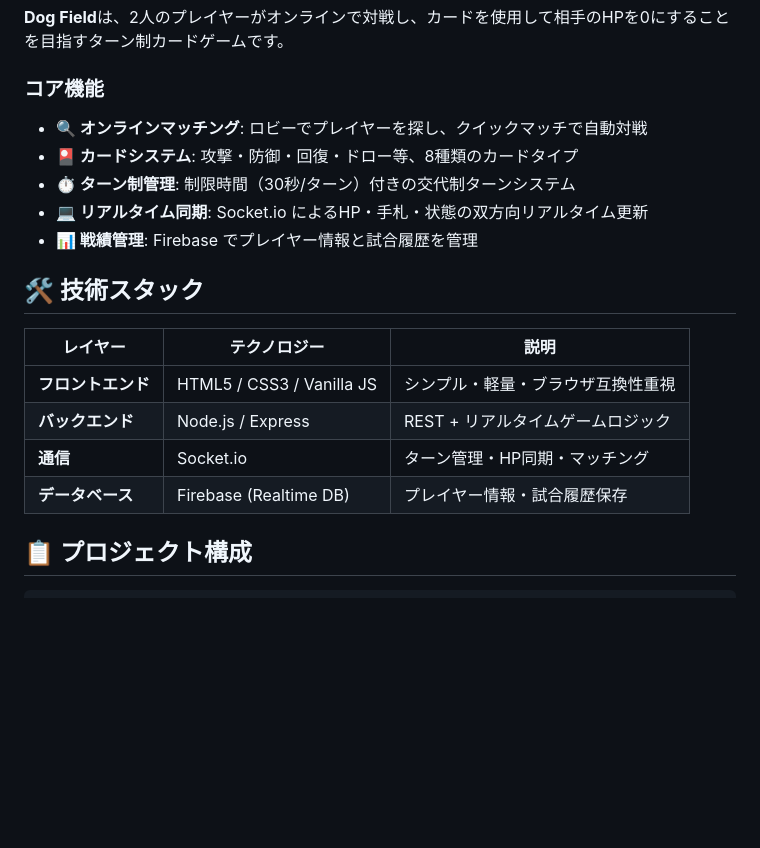
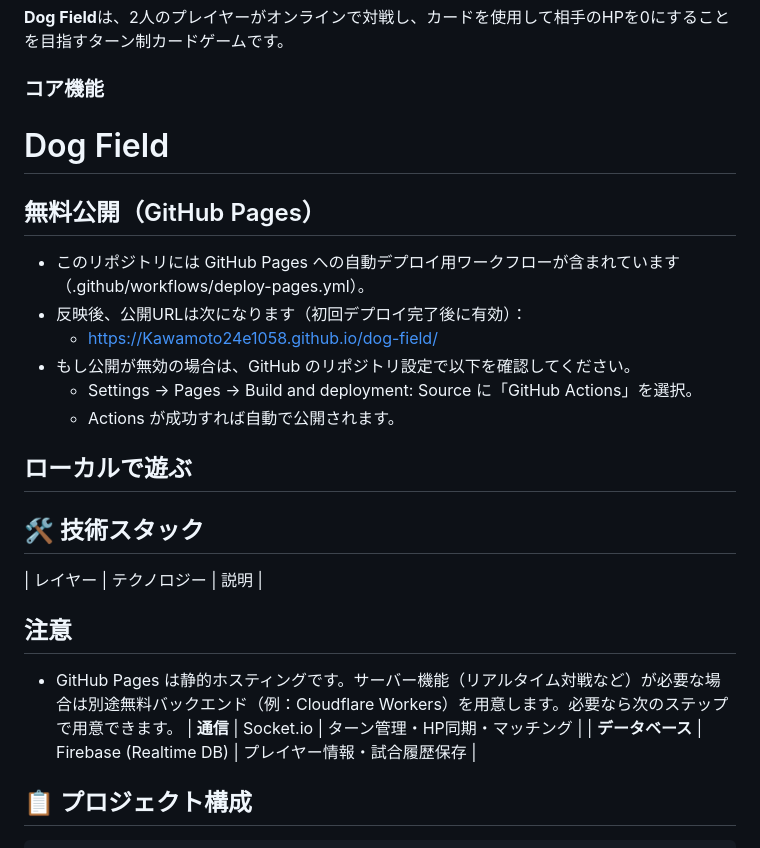
Before and after one commit to Kawamoto24e1058/dog-field, a Markdown page: README.md, the part around the change. GitHub-like rendering; blank space fills up the shorter version.

Commit message:
Docs: add GitHub Pages URL and free hosting notes

```diff
--- a/README.md
+++ b/README.md
@@ -8,18 +8,24 @@
 
 ### コア機能
 
-- **🔍 オンラインマッチング**: ロビーでプレイヤーを探し、クイックマッチで自動対戦
-- **🎴 カードシステム**: 攻撃・防御・回復・ドロー等、8種類のカードタイプ
-- **⏱️ ターン制管理**: 制限時間（30秒/ターン）付きの交代制ターンシステム
-- **💻 リアルタイム同期**: Socket.io によるHP・手札・状態の双方向リアルタイム更新
-- **📊 戦績管理**: Firebase でプレイヤー情報と試合履歴を管理
 
+# Dog Field
+
+## 無料公開（GitHub Pages）
+- このリポジトリには GitHub Pages への自動デプロイ用ワークフローが含まれています（.github/workflows/deploy-pages.yml）。
+- 反映後、公開URLは次になります（初回デプロイ完了後に有効）：
+   - https://Kawamoto24e1058.github.io/dog-field/
+- もし公開が無効の場合は、GitHub のリポジトリ設定で以下を確認してください。
+   - Settings → Pages → Build and deployment: Source に「GitHub Actions」を選択。
+   - Actions が成功すれば自動で公開されます。
+
+## ローカルで遊ぶ
 ## 🛠️ 技術スタック
 
 | レイヤー | テクノロジー | 説明 |
-|---------|-------------|------|
-| **フロントエンド** | HTML5 / CSS3 / Vanilla JS | シンプル・軽量・ブラウザ互換性重視 |
-| **バックエンド** | Node.js / Express | REST + リアルタイムゲームロジック |
+
+## 注意
+- GitHub Pages は静的ホスティングです。サーバー機能（リアルタイム対戦など）が必要な場合は別途無料バックエンド（例：Cloudflare Workers）を用意します。必要なら次のステップで用意できます。
 | **通信** | Socket.io | ターン管理・HP同期・マッチング |
 | **データベース** | Firebase (Realtime DB) | プレイヤー情報・試合履歴保存 |
 
```
